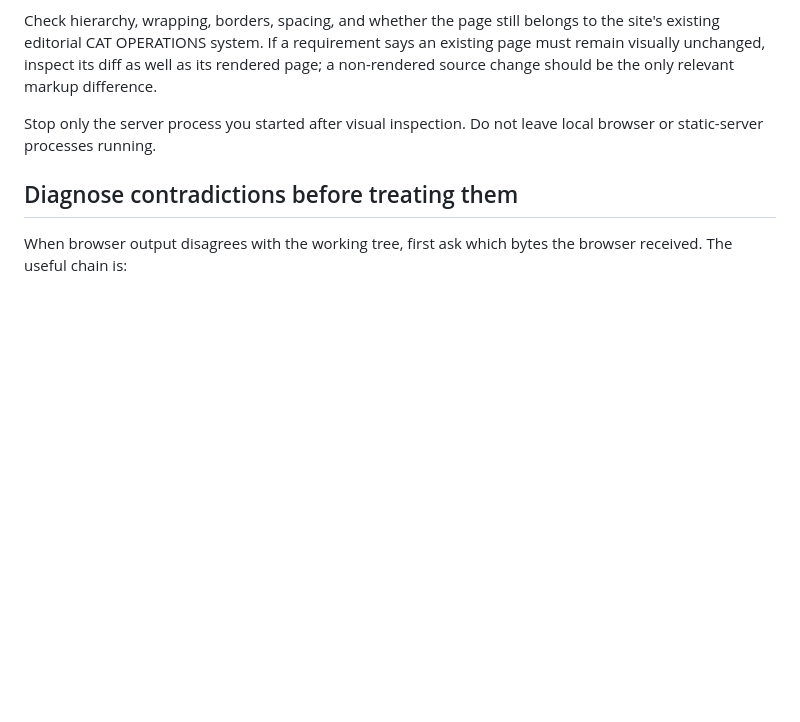
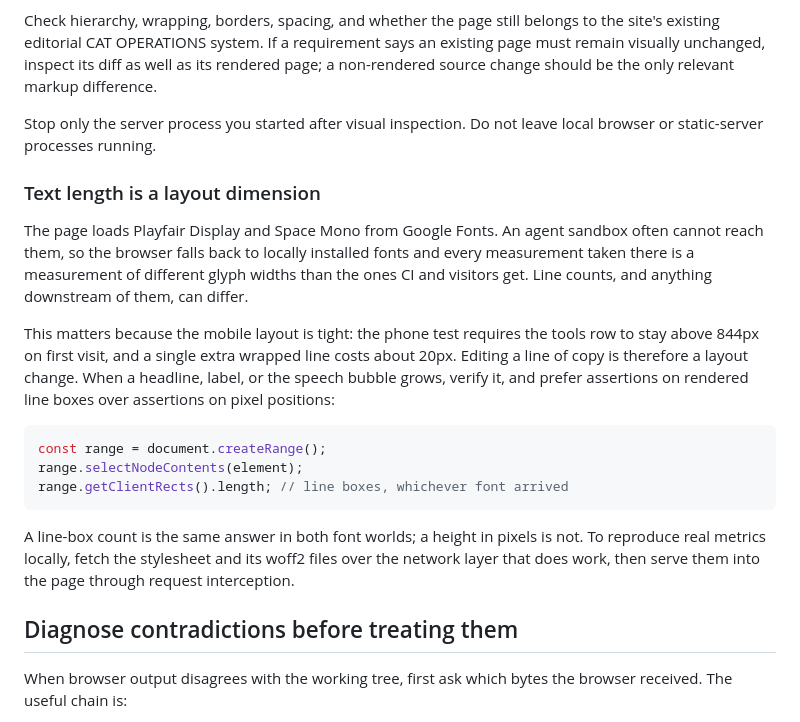
Before and after one commit to richard4912/website-2, a Markdown page: AGENTS.md, the part around the change. GitHub-like rendering; blank space fills up the shorter version.

Commit message:
Document why local font metrics differ from CI's
Two CI failures on this branch came from text length changing the mobile
layout, and neither reproduced locally: this sandbox cannot reach Google
Fonts, so every local measurement used fallback glyph widths while CI used
Playfair and Space Mono. A line that fits locally can wrap on CI, and one
wrapped line costs about 20px against a fold budget with roughly 20px of
room in it.

AGENTS.md now says that editing copy is a layout change on this site, and
that line-box counts are the assertion that survives the difference.

Co-Authored-By: Claude Opus 5 <noreply@anthropic.com>
Claude-Session: https://claude.ai/code/session_016vPJxUFBRuhBCXADkTPb2Z

````diff
--- a/AGENTS.md
+++ b/AGENTS.md
@@ -78,6 +78,20 @@ Check hierarchy, wrapping, borders, spacing, and whether the page still belongs
 
 Stop only the server process you started after visual inspection. Do not leave local browser or static-server processes running.
 
+### Text length is a layout dimension
+
+The page loads Playfair Display and Space Mono from Google Fonts. An agent sandbox often cannot reach them, so the browser falls back to locally installed fonts and every measurement taken there is a measurement of different glyph widths than the ones CI and visitors get. Line counts, and anything downstream of them, can differ.
+
+This matters because the mobile layout is tight: the phone test requires the tools row to stay above 844px on first visit, and a single extra wrapped line costs about 20px. Editing a line of copy is therefore a layout change. When a headline, label, or the speech bubble grows, verify it, and prefer assertions on rendered line boxes over assertions on pixel positions:
+
+```js
+const range = document.createRange();
+range.selectNodeContents(element);
+range.getClientRects().length; // line boxes, whichever font arrived
+```
+
+A line-box count is the same answer in both font worlds; a height in pixels is not. To reproduce real metrics locally, fetch the stylesheet and its woff2 files over the network layer that does work, then serve them into the page through request interception.
+
 ## Diagnose contradictions before treating them
 
 When browser output disagrees with the working tree, first ask which bytes the browser received. The useful chain is:
````
